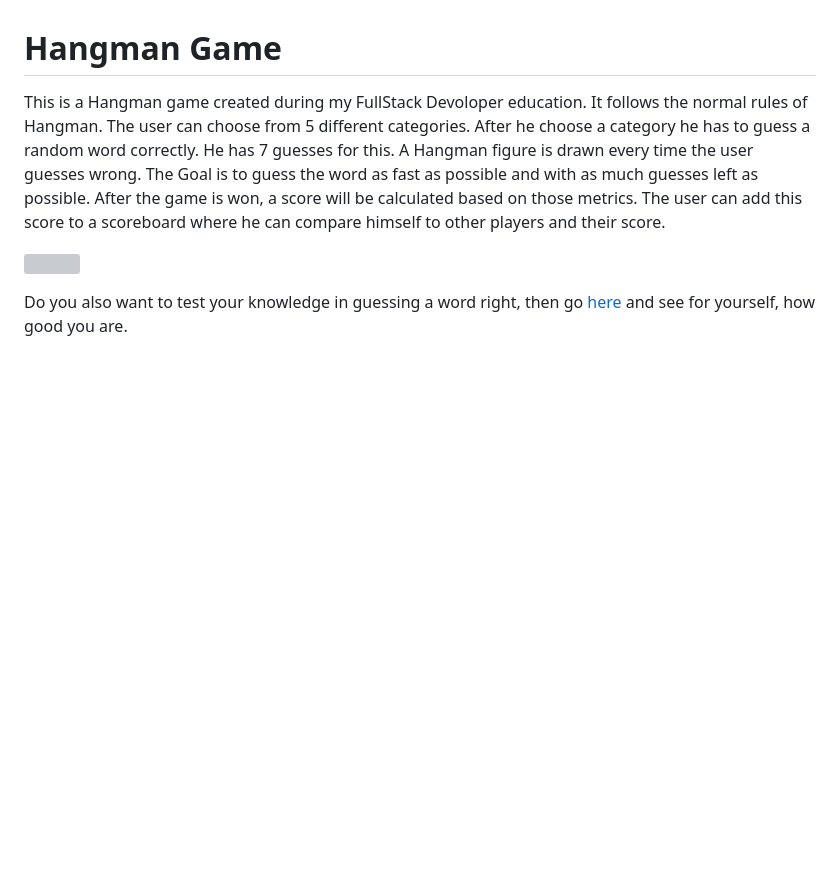
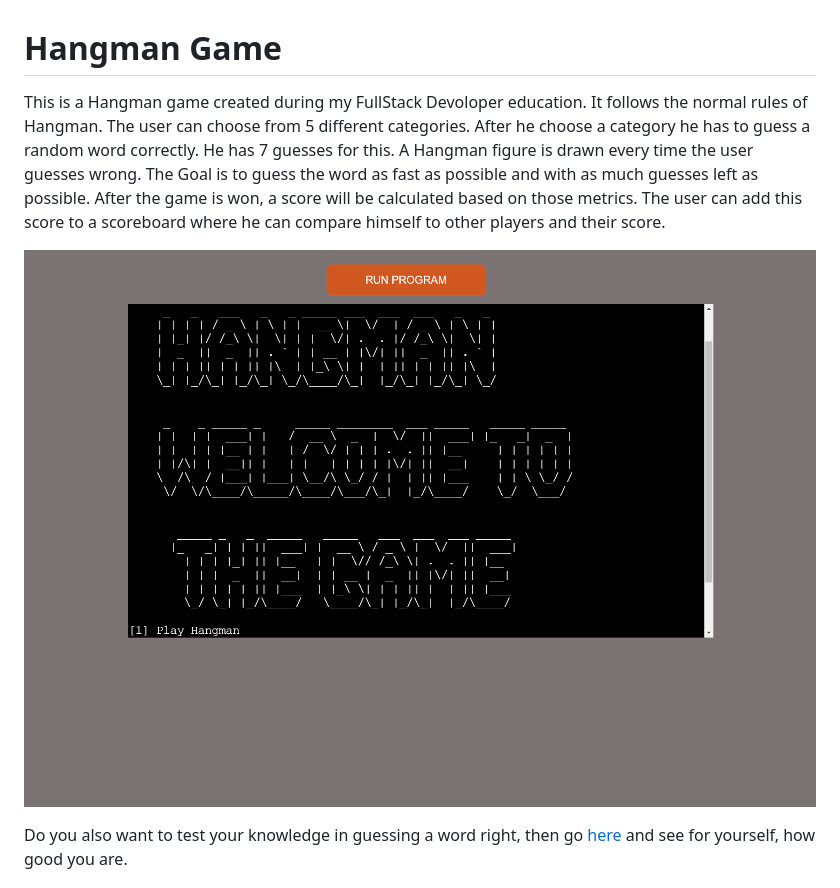
Before and after one commit to FlorianS4/Project_3, a Markdown page: README.md, the part around the change. Rendered like a GitHub page; pictures changed too: assets/docs/readme-images/hangman-game-picture.png (added); blank space fills up the shorter version; grey boxes are pictures that could not be loaded.

```diff
--- a/README.md
+++ b/README.md
@@ -2,7 +2,7 @@
 
 This is a Hangman game created during my FullStack Devoloper education. It follows the normal rules of Hangman. The user can choose from 5 different categories. After he choose a category he has to guess a random word correctly. He has 7 guesses for this. A Hangman figure is drawn every time the user guesses wrong. The Goal is to guess the word as fast as possible and with as much guesses left as possible. After the game is won, a score will be calculated based on those metrics. The user can add this score to a scoreboard where he can compare himself to other players and their score.
 
-![]()
+![Hangman Game Start PNG](/assets/docs/readme-images/hangman-game-picture.png)
 
 Do you also want to test your knowledge in guessing a word right, then go [here](https://hangman-project-3-fs-e5867a39357d.herokuapp.com/) and see for yourself, how good you are.
 
```
Also changed, not shown: TESTING.md (+140 -0 lines), assets/docs/readme-images/input-validator-end-of-game-menu.png (added), assets/docs/readme-images/validator-enter-username.png (added), assets/docs/readme-images/validator-testing-back-to-menu.png (added), assets/docs/readme-images/validator-testing-input-game.png (added).
